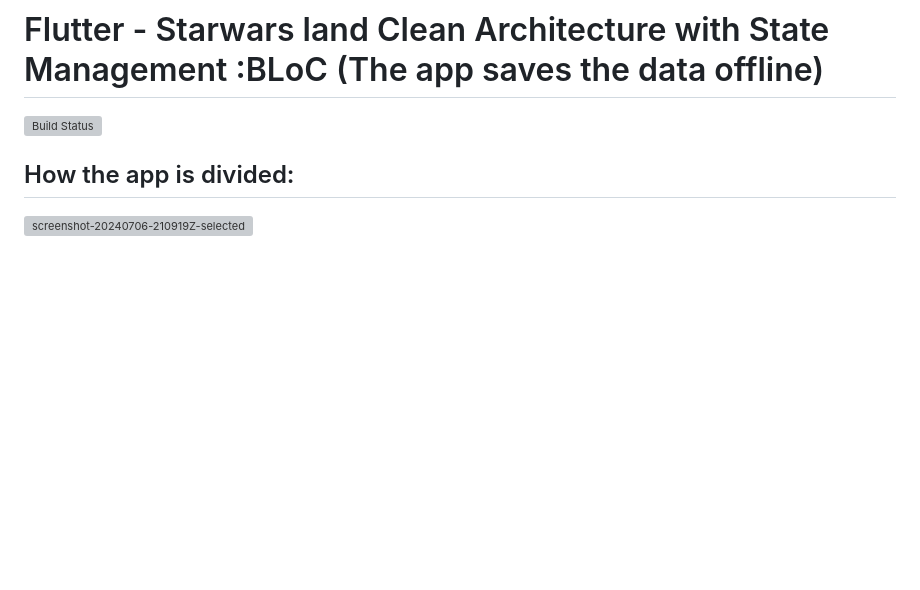
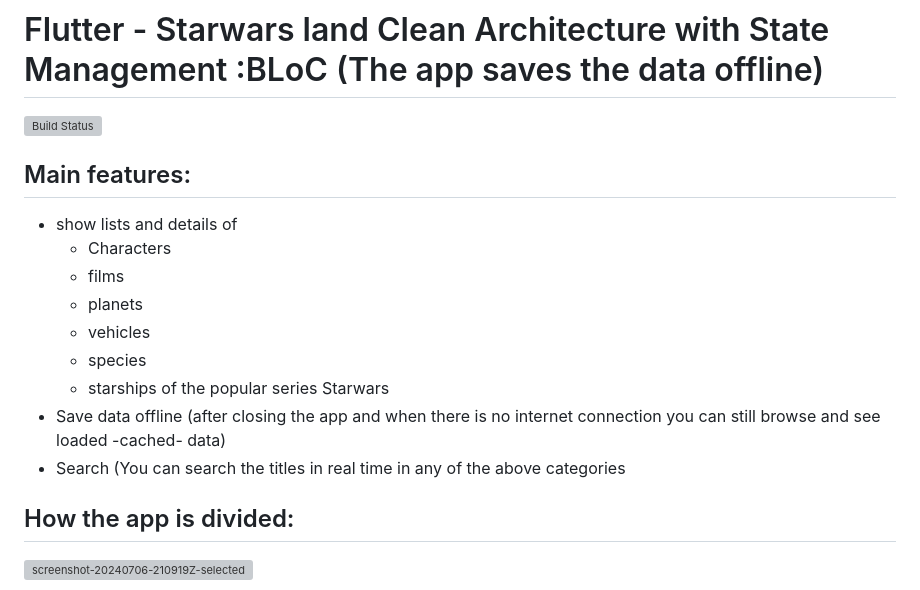
Before and after one commit to Mohamed-H-Essa/star_wars_land, a Markdown page: README.md, the part around the change. Drawn GitHub-style; blank space fills up the shorter version; grey boxes are pictures that could not be loaded.

```diff
--- a/README.md
+++ b/README.md
@@ -2,6 +2,18 @@
 
 
 ![Build Status](https://github.com/guilherme-v/flutter-clean-architecture-example/actions/workflows/main.yaml/badge.svg)
+
+## Main features:
+- show lists and details of
+    - Characters
+    - films
+    - planets
+    - vehicles
+    - species
+    - starships
+      of the popular series Starwars
+- Save data offline (after closing the app and when there is no internet connection you can still browse and see loaded -cached- data)
+- Search (You can search the titles in real time in any of the above categories
 
 ## How the app is divided:
 ![screenshot-20240706-210919Z-selected](https://github.com/mhosnyessa/star_wars_land/assets/65831561/5fb19e83-eef9-459b-a5e9-bdc2d66f2996)
```
